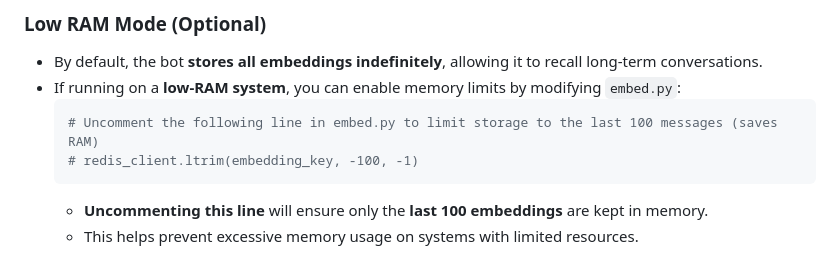
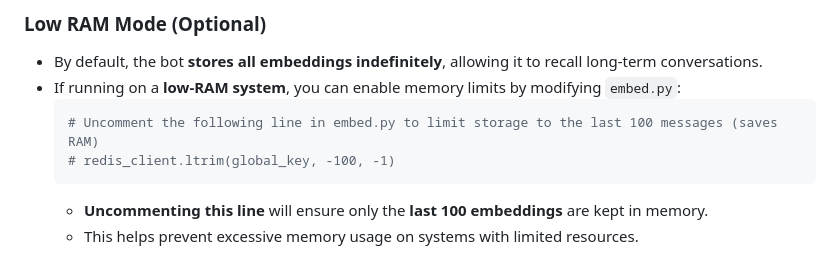
Before and after one commit to TaterTotterson/Tater, a Markdown page: README.md, the part around the change. Drawn GitHub-style.

````diff
--- a/README.md
+++ b/README.md
@@ -26,7 +26,7 @@ The bot uses an **embedding model** to store and retrieve past messages, improvi
 - If running on a **low-RAM system**, you can enable memory limits by modifying `embed.py`:
   ```python
   # Uncomment the following line in embed.py to limit storage to the last 100 messages (saves RAM)
-  # redis_client.ltrim(embedding_key, -100, -1)
+  # redis_client.ltrim(global_key, -100, -1)
   ```
   - **Uncommenting this line** will ensure only the **last 100 embeddings** are kept in memory.
   - This helps prevent excessive memory usage on systems with limited resources.
````
